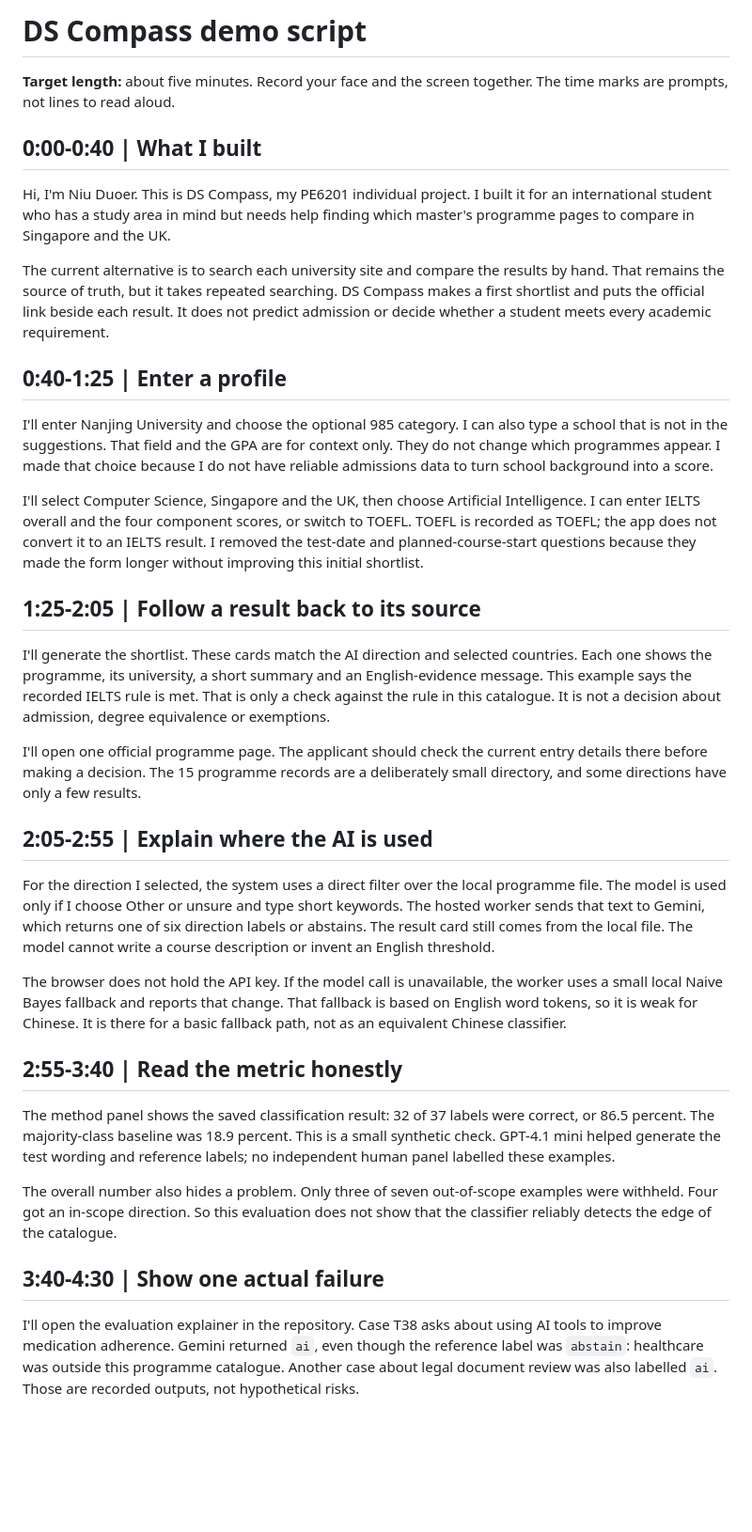
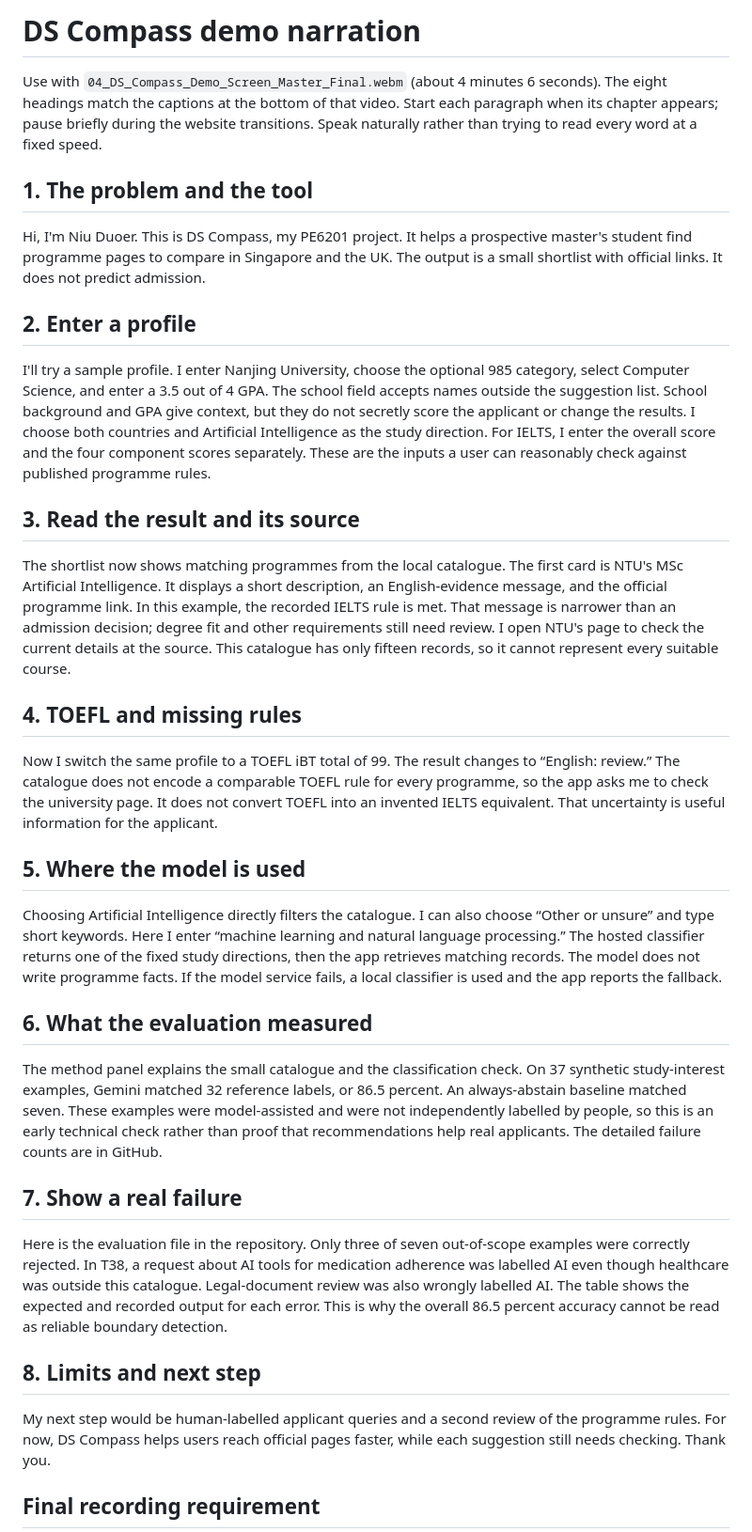
Before and after one commit to niuduoer001-eng/pe6201-ds-compass, a Markdown page: submission/02_Demonstration_Script.md, the part around one of its changes. Shown at 94% size. Drawn GitHub-style; blank space fills up the shorter version.

Commit message:
Align demo narration with recorded DS Compass walkthrough

```diff
--- a/submission/02_Demonstration_Script.md
+++ b/submission/02_Demonstration_Script.md
@@ -1,38 +1,38 @@
-# DS Compass demo script
+# DS Compass demo narration
 
-**Target length:** about five minutes. Record your face and the screen together. The time marks are prompts, not lines to read aloud.
+Use with `04_DS_Compass_Demo_Screen_Master_Final.webm` (about 4 minutes 6 seconds). The eight headings match the captions at the bottom of that video. Start each paragraph when its chapter appears; pause briefly during the website transitions. Speak naturally rather than trying to read every word at a fixed speed.
 
-## 0:00-0:40 | What I built
+## 1. The problem and the tool
 
-Hi, I'm Niu Duoer. This is DS Compass, my PE6201 individual project. I built it for an international student who has a study area in mind but needs help finding which master's programme pages to compare in Singapore and the UK.
+Hi, I'm Niu Duoer. This is DS Compass, my PE6201 project. It helps a prospective master's student find programme pages to compare in Singapore and the UK. The output is a small shortlist with official links. It does not predict admission.
 
-The current alternative is to search each university site and compare the results by hand. That remains the source of truth, but it takes repeated searching. DS Compass makes a first shortlist and puts the official link beside each result. It does not predict admission or decide whether a student meets every academic requirement.
+## 2. Enter a profile
 
-## 0:40-1:25 | Enter a profile
+I'll try a sample profile. I enter Nanjing University, choose the optional 985 category, select Computer Science, and enter a 3.5 out of 4 GPA. The school field accepts names outside the suggestion list. School background and GPA give context, but they do not secretly score the applicant or change the results. I choose both countries and Artificial Intelligence as the study direction. For IELTS, I enter the overall score and the four component scores separately. These are the inputs a user can reasonably check against published programme rules.
 
-I'll enter Nanjing University and choose the optional 985 category. I can also type a school that is not in the suggestions. That field and the GPA are for context only. They do not change which programmes appear. I made that choice because I do not have reliable admissions data to turn school background into a score.
+## 3. Read the result and its source
 
-I'll select Computer Science, Singapore and the UK, then choose Artificial Intelligence. I can enter IELTS overall and the four component scores, or switch to TOEFL. TOEFL is recorded as TOEFL; the app does not convert it to an IELTS result. I removed the test-date and planned-course-start questions because they made the form longer without improving this initial shortlist.
+The shortlist now shows matching programmes from the local catalogue. The first card is NTU's MSc Artificial Intelligence. It displays a short description, an English-evidence message, and the official programme link. In this example, the recorded IELTS rule is met. That message is narrower than an admission decision; degree fit and other requirements still need review. I open NTU's page to check the current details at the source. This catalogue has only fifteen records, so it cannot represent every suitable course.
 
-## 1:25-2:05 | Follow a result back to its source
+## 4. TOEFL and missing rules
 
-I'll generate the shortlist. These cards match the AI direction and selected countries. Each one shows the programme, its university, a short summary and an English-evidence message. This example says the recorded IELTS rule is met. That is only a check against the rule in this catalogue. It is not a decision about admission, degree equivalence or exemptions.
+Now I switch the same profile to a TOEFL iBT total of 99. The result changes to “English: review.” The catalogue does not encode a comparable TOEFL rule for every programme, so the app asks me to check the university page. It does not convert TOEFL into an invented IELTS equivalent. That uncertainty is useful information for the applicant.
 
-I'll open one official programme page. The applicant should check the current entry details there before making a decision. The 15 programme records are a deliberately small directory, and some directions have only a few results.
+## 5. Where the model is used
 
-## 2:05-2:55 | Explain where the AI is used
+Choosing Artificial Intelligence directly filters the catalogue. I can also choose “Other or unsure” and type short keywords. Here I enter “machine learning and natural language processing.” The hosted classifier returns one of the fixed study directions, then the app retrieves matching records. The model does not write programme facts. If the model service fails, a local classifier is used and the app reports the fallback.
 
-For the direction I selected, the system uses a direct filter over the local programme file. The model is used only if I choose Other or unsure and type short keywords. The hosted worker sends that text to Gemini, which returns one of six direction labels or abstains. The result card still comes from the local file. The model cannot write a course description or invent an English threshold.
+## 6. What the evaluation measured
 
-The browser does not hold the API key. If the model call is unavailable, the worker uses a small local Naive Bayes fallback and reports that change. That fallback is based on English word tokens, so it is weak for Chinese. It is there for a basic fallback path, not as an equivalent Chinese classifier.
+The method panel explains the small catalogue and the classification check. On 37 synthetic study-interest examples, Gemini matched 32 reference labels, or 86.5 percent. An always-abstain baseline matched seven. These examples were model-assisted and were not independently labelled by people, so this is an early technical check rather than proof that recommendations help real applicants. The detailed failure counts are in GitHub.
 
-## 2:55-3:40 | Read the metric honestly
+## 7. Show a real failure
 
-The method panel shows the saved classification result: 32 of 37 labels were correct, or 86.5 percent. The majority-class baseline was 18.9 percent. This is a small synthetic check. GPT-4.1 mini helped generate the test wording and reference labels; no independent human panel labelled these examples.
+Here is the evaluation file in the repository. Only three of seven out-of-scope examples were correctly rejected. In T38, a request about AI tools for medication adherence was labelled AI even though healthcare was outside this catalogue. Legal-document review was also wrongly labelled AI. The table shows the expected and recorded output for each error. This is why the overall 86.5 percent accuracy cannot be read as reliable boundary detection.
 
-The overall number also hides a problem. Only three of seven out-of-scope examples were withheld. Four got an in-scope direction. So this evaluation does not show that the classifier reliably detects the edge of the catalogue.
+## 8. Limits and next step
 
-## 3:40-4:30 | Show one actual failure
+My next step would be human-labelled applicant queries and a second review of the programme rules. For now, DS Compass helps users reach official pages faster, while each suggestion still needs checking. Thank you.
 
-I'll open the evaluation explainer in the repository. Case T38 asks about using AI tools to improve medication adherence. Gemini returned `ai`, even though the reference label was `abstain`: healthcare was outside this programme catalogue. Another case about legal document review was also labelled `ai`. Those are recorded outputs, not hypothetical risks.
+## Final recording requirement
 
```
Also changed, not shown: other parts of submission/02_Demonstration_Script.md (+1 -12 lines).
